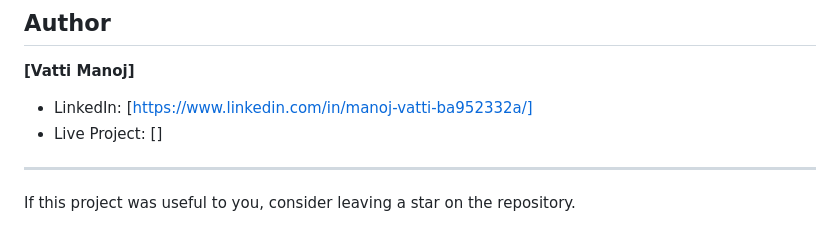
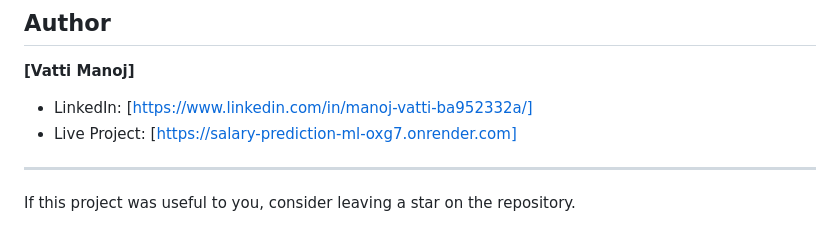
Before and after one commit to vattimanoj/Salary-_prediction_ml, a Markdown page: README.md, the part around the change. Rendered like a GitHub page.

Commit message:
Add live project link to README

```diff
--- a/README.md
+++ b/README.md
@@ -98,7 +98,7 @@ This makes it compatible with any platform supporting Gunicorn-based Python depl
 **[Vatti Manoj]**
 
 - LinkedIn: [https://www.linkedin.com/in/manoj-vatti-ba952332a/]
-- Live Project: []
+- Live Project: [https://salary-prediction-ml-oxg7.onrender.com]
 
 ---
 
```
